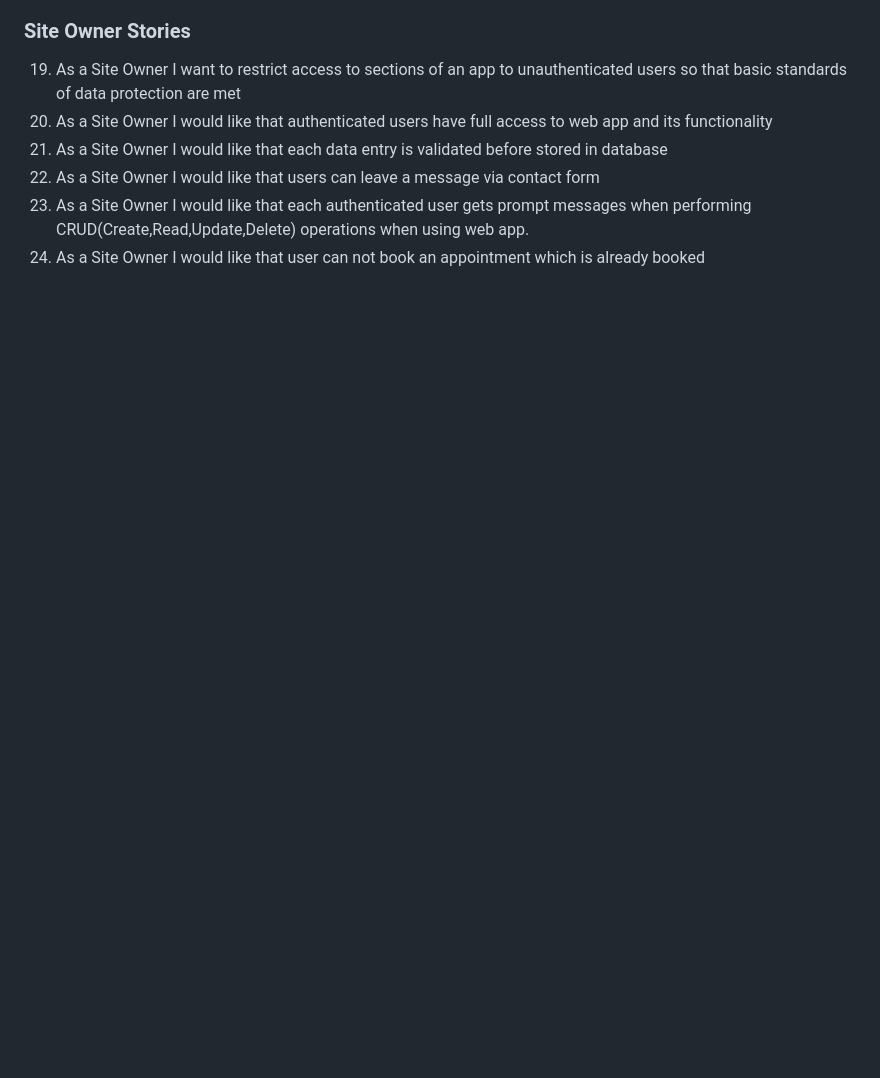
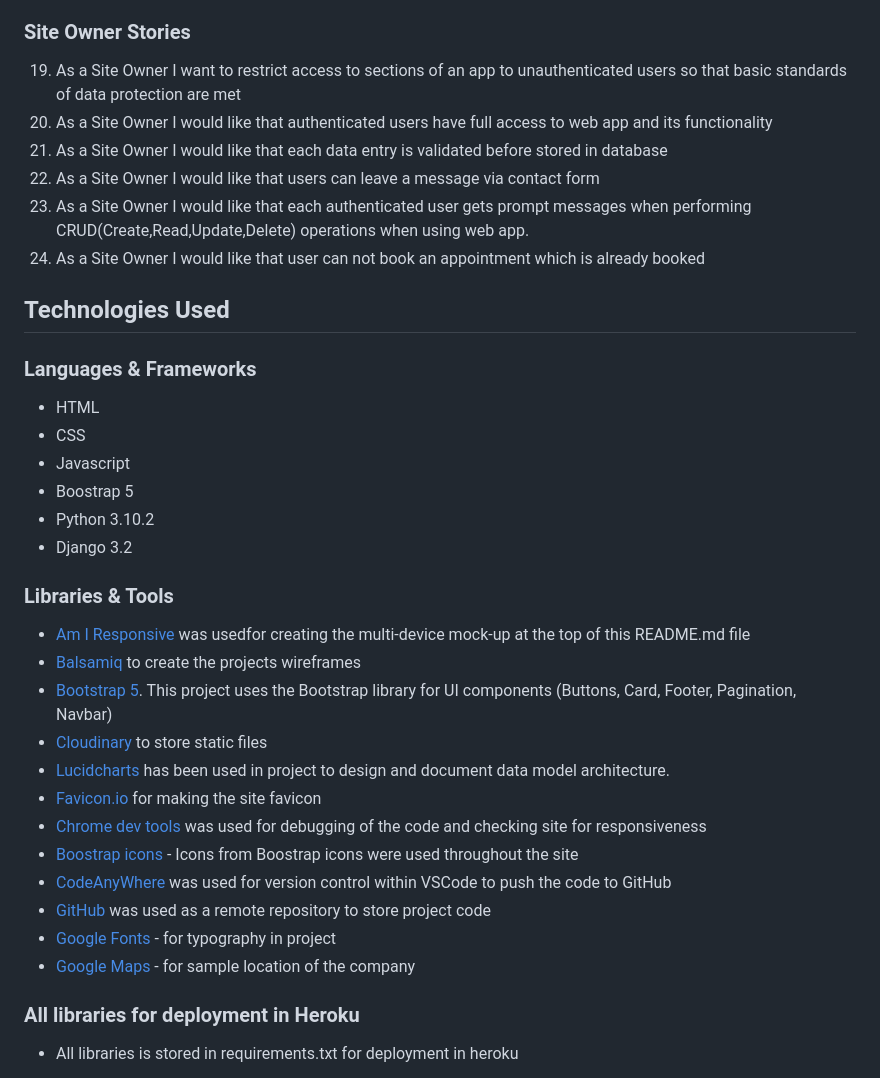
Before and after one commit to Sinha5714/humanitas_django_pp4, a Markdown page: README.md, the part around the change printed below. Rendered like a GitHub page; blank space fills up the shorter version.

Commit message:
Add technologies used in README.md

```diff
--- a/README.md
+++ b/README.md
@@ -110,3 +110,33 @@ Primary goals of the project (web app):
 22. As a Site Owner I would like that users can leave a message via contact form
 23. As a Site Owner I would like that each authenticated user gets prompt messages when performing CRUD(Create,Read,Update,Delete) operations when using web app.
 24. As a Site Owner I would like that user can not book an appointment which is already booked
+
+## Technologies Used
+
+### Languages & Frameworks
+
+- HTML
+- CSS
+- Javascript
+- Boostrap 5
+- Python 3.10.2
+- Django 3.2
+
+### Libraries & Tools
+
+- [Am I Responsive](http://ami.responsivedesign.is/) was usedfor creating the multi-device mock-up at the top of this README.md file
+- [Balsamiq](https://balsamiq.com/) to create the projects wireframes
+- [Bootstrap 5](https://getbootstrap.com/). This project uses the Bootstrap library for UI components (Buttons, Card, Footer, Pagination, Navbar)
+- [Cloudinary](https://cloudinary.com/) to store static files
+- [Lucidcharts](https://lucid.app/) has been used in project to design and document data model architecture.
+- [Favicon.io](https://favicon.io) for making the site favicon
+- [Chrome dev tools](https://developers.google.com/web/tools/chrome-devtools/) was used for debugging of the code and checking site for responsiveness
+- [Boostrap icons](https://fontawesome.com/) - Icons from Boostrap icons were used throughout the site
+- [CodeAnyWhere](https://app.codeanywhere.com/) was used for version control within VSCode to push the code to GitHub
+- [GitHub](https://github.com/) was used as a remote repository to store project code
+- [Google Fonts](https://fonts.google.com/) - for typography in project
+- [Google Maps](https://maps.google.com/) - for sample location of the company
+
+### All libraries for deployment in Heroku
+- All libraries is stored in requirements.txt for deployment in heroku
+
```
Also changed, not shown: other parts of README.md (+5 -0 lines), documentation/humanitas-pages/technologies.png (added).
